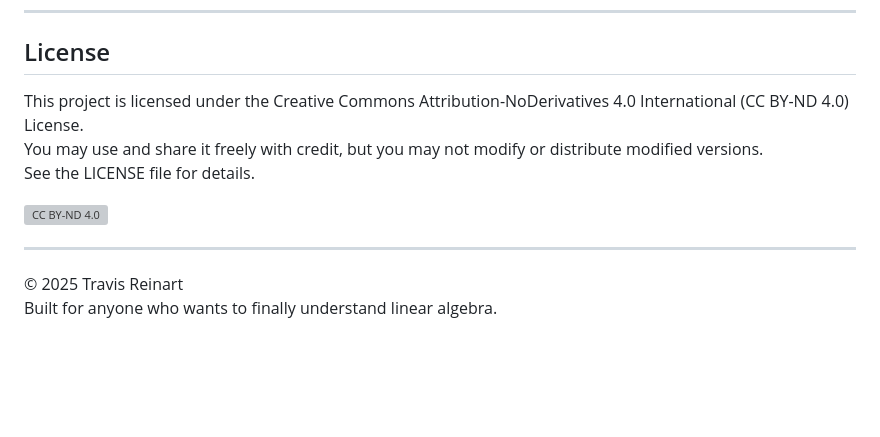
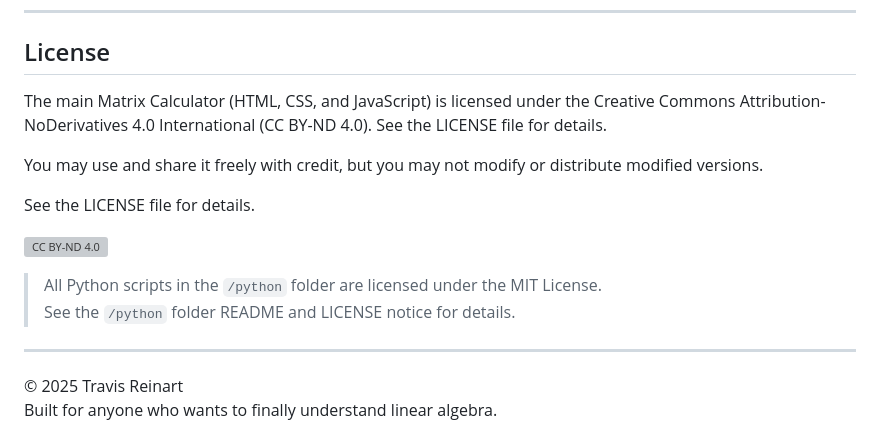
Before and after one commit to treinart/Linear-Algebra-Matrix-Calculator, a Markdown page: README.md, the part around the change. Rendered like a GitHub page; blank space fills up the shorter version; grey boxes are pictures that could not be loaded.

Commit message:
Update README.md
Updated license section for clarity. Specified Creative Commons for the calculator and MIT for all Python scripts. Improved layout and formatting.

```diff
--- a/README.md
+++ b/README.md
@@ -142,13 +142,16 @@ matrix calculator, step-by-step matrix calculator, linear algebra calculator, ma
 
 ## License
 
-This project is licensed under the Creative Commons Attribution-NoDerivatives 4.0 International (CC BY-ND 4.0) License.
+The main Matrix Calculator (HTML, CSS, and JavaScript) is licensed under the Creative Commons Attribution-NoDerivatives 4.0 International (CC BY-ND 4.0). See the LICENSE file for details.
+
 You may use and share it freely with credit, but you may not modify or distribute modified versions.
+
 See the LICENSE file for details.
 
 [![CC BY-ND 4.0](https://licensebuttons.net/l/by-nd/4.0/88x31.png)](https://creativecommons.org/licenses/by-nd/4.0/)
 
-
+>All Python scripts in the `/python` folder are licensed under the MIT License.
+>See the `/python` folder README and LICENSE notice for details.
 ---
 
 &copy; 2025 Travis Reinart
```
